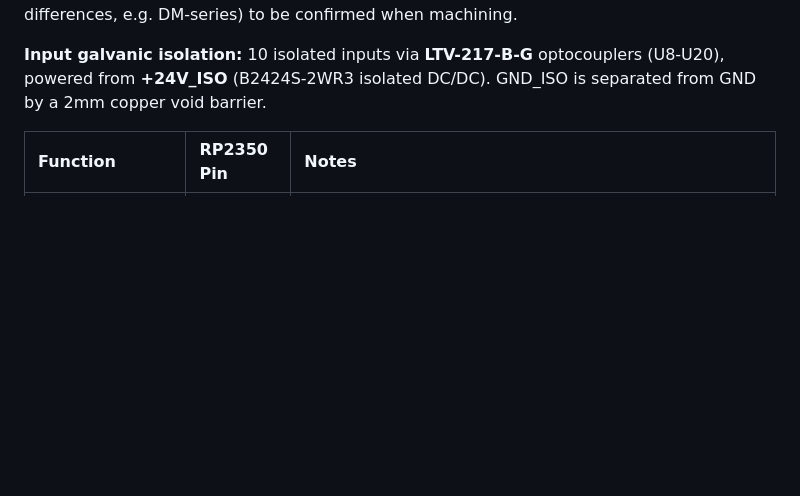
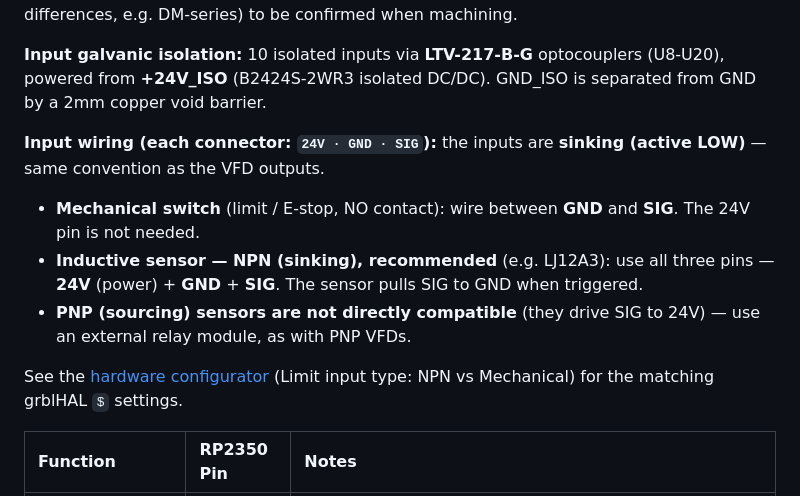
Before and after one commit to rectabot/RectaBot, a Markdown page: Docs/Pinout.md, the part around the change. GitHub-like rendering; blank space fills up the shorter version.

Commit message:
docs: fix 24V power tree + document sinking input wiring
- README power tree: 24V goes straight into the TPS5430 buck; SS54 is
  NOT on the 24V line (it's +5V ORing, per the earlier D1/SS54 fix).
- Pinout: add input wiring guide — inputs are sinking (active LOW);
  mechanical switch (GND+SIG), NPN inductive sensor (24V+GND+SIG,
  recommended), PNP not directly compatible (needs a relay). Links to
  the configurator for the matching grblHAL $ settings.

Co-Authored-By: Claude Opus 4.8 <noreply@anthropic.com>

```diff
--- a/Docs/Pinout.md
+++ b/Docs/Pinout.md
@@ -13,6 +13,13 @@ The RP2350B (QFN-80) has 48 GPIO pins (GP0-GP47).
 Stepper drivers operate in **Common Anode** mode: +5V on OPT+, the 74HC14D pulls OPT− to GND. Validated with TB6600; verified-under-load values (and any driver-specific differences, e.g. DM-series) to be confirmed when machining.
 
 **Input galvanic isolation:** 10 isolated inputs via **LTV-217-B-G** optocouplers (U8-U20), powered from **+24V_ISO** (B2424S-2WR3 isolated DC/DC). GND_ISO is separated from GND by a 2mm copper void barrier.
+
+**Input wiring (each connector: `24V · GND · SIG`):** the inputs are **sinking (active LOW)** — same convention as the VFD outputs.
+- **Mechanical switch** (limit / E-stop, NO contact): wire between **GND** and **SIG**. The 24V pin is not needed.
+- **Inductive sensor — NPN (sinking), recommended** (e.g. LJ12A3): use all three pins — **24V** (power) + **GND** + **SIG**. The sensor pulls SIG to GND when triggered.
+- **PNP (sourcing) sensors are not directly compatible** (they drive SIG to 24V) — use an external relay module, as with PNP VFDs.
+
+See the [hardware configurator](configurator/index.html) (Limit input type: NPN vs Mechanical) for the matching grblHAL `$` settings.
 
 | Function | RP2350 Pin | Notes |
 | :--- | :--- | :--- |
```
Also changed, not shown: README.md (+1 -1 lines).
